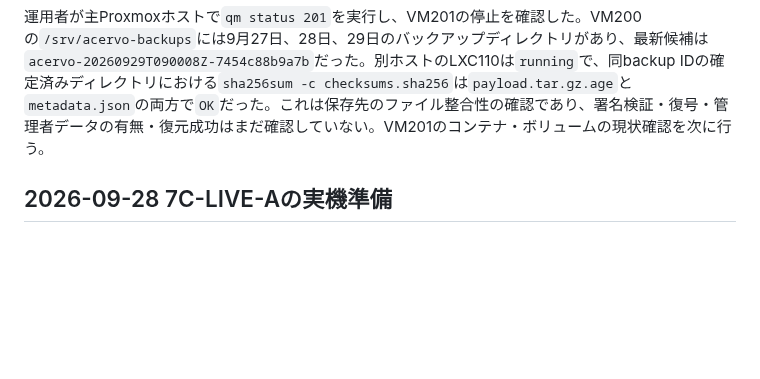
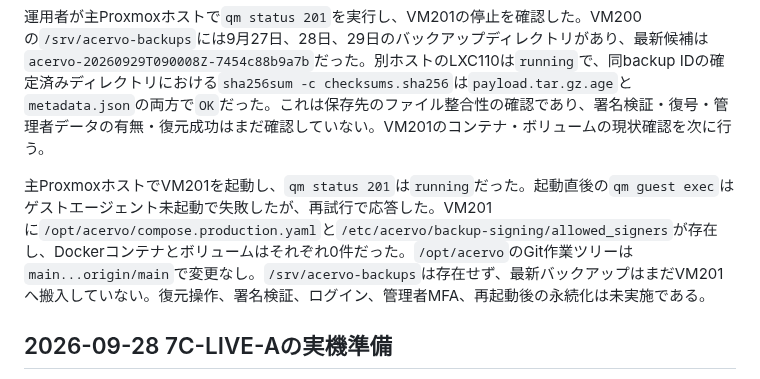
Before and after one commit to kade-6174/Acervo, a Markdown page: STATUS.md, the part around the change. GitHub-like rendering; blank space fills up the shorter version.

Commit message:
復元先VM201の空状態を記録する

```diff
--- a/STATUS.md
+++ b/STATUS.md
@@ -11,6 +11,8 @@ Phase 1C Step 6、Step 7A-SPEC、Step 7A、Step 7A-R2、Step 7B、Step 7C-DOC、
 前回、実ドメインで管理画面とログアウト後の拒否を確認した時点で7C-LIVE-Aを完了と記録した。しかし`docs/LIVE_PREFLIGHT.md`の7C-LIVE-A第5項には、署名付きバックアップを独立した空環境へ復元した後のログイン、管理者MFA、再起動後のDB・写真ボリューム永続化が含まれる。VM201で実施済みなのは利用者が0人だった時点の空データ復元と未認証画面の応答確認であり、ログイン・管理者MFAは実施できていない。したがって前回の完了判定を撤回し、7C-LIVE-AとPhase 1Dは未完了・未着手とする。既存の復元証跡は有効だが、現在の管理者を含む新しいバックアップで復元先認証を確認する必要がある。VM201の再使用は停止状態、対象ボリューム、鍵保管経路を確認してから行う。標本と写真の実データ受入は7C-LIVE-Bまで保留する。
 
 運用者が主Proxmoxホストで`qm status 201`を実行し、VM201の停止を確認した。VM200の`/srv/acervo-backups`には9月27日、28日、29日のバックアップディレクトリがあり、最新候補は`acervo-20260929T090008Z-7454c88b9a7b`だった。別ホストのLXC110は`running`で、同backup IDの確定済みディレクトリにおける`sha256sum -c checksums.sha256`は`payload.tar.gz.age`と`metadata.json`の両方で`OK`だった。これは保存先のファイル整合性の確認であり、署名検証・復号・管理者データの有無・復元成功はまだ確認していない。VM201のコンテナ・ボリュームの現状確認を次に行う。
+
+主ProxmoxホストでVM201を起動し、`qm status 201`は`running`だった。起動直後の`qm guest exec`はゲストエージェント未起動で失敗したが、再試行で応答した。VM201に`/opt/acervo/compose.production.yaml`と`/etc/acervo/backup-signing/allowed_signers`が存在し、Dockerコンテナとボリュームはそれぞれ0件だった。`/opt/acervo`のGit作業ツリーは`main...origin/main`で変更なし。`/srv/acervo-backups`は存在せず、最新バックアップはまだVM201へ搬入していない。復元操作、署名検証、ログイン、管理者MFA、再起動後の永続化は未実施である。
 
 ## 2026-09-28 7C-LIVE-Aの実機準備
 
```
